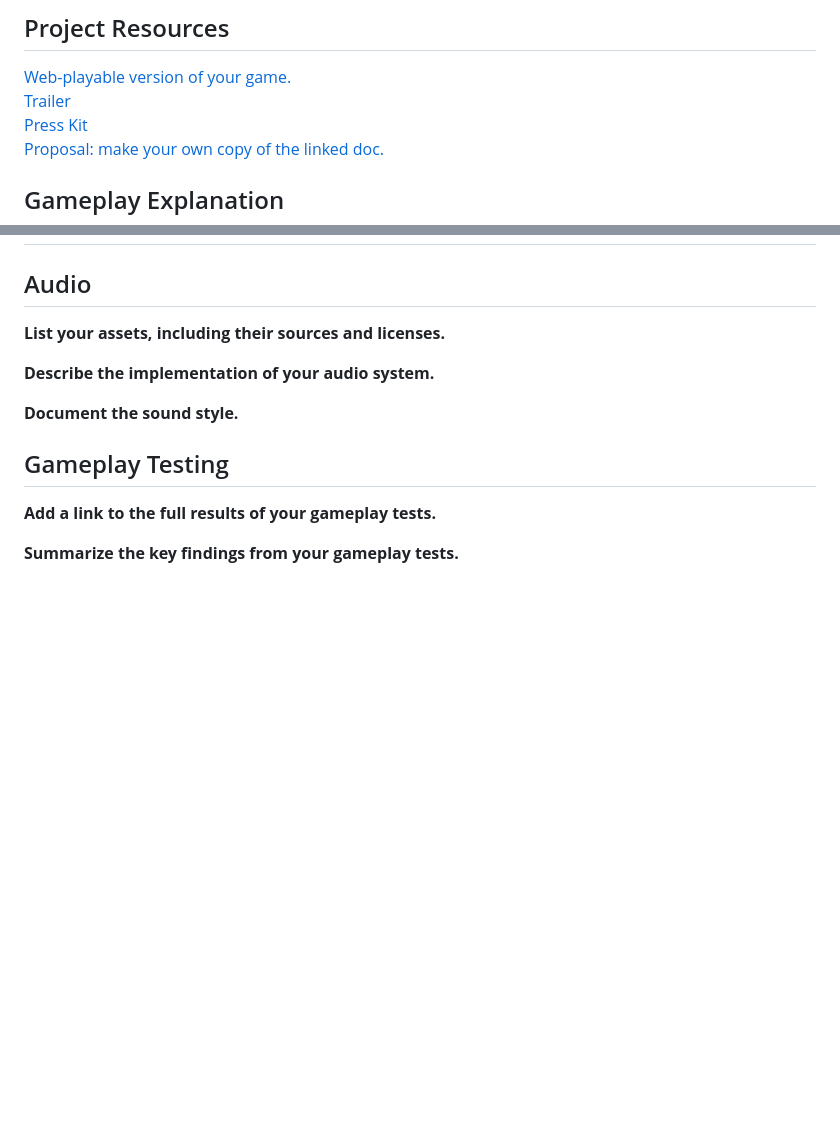
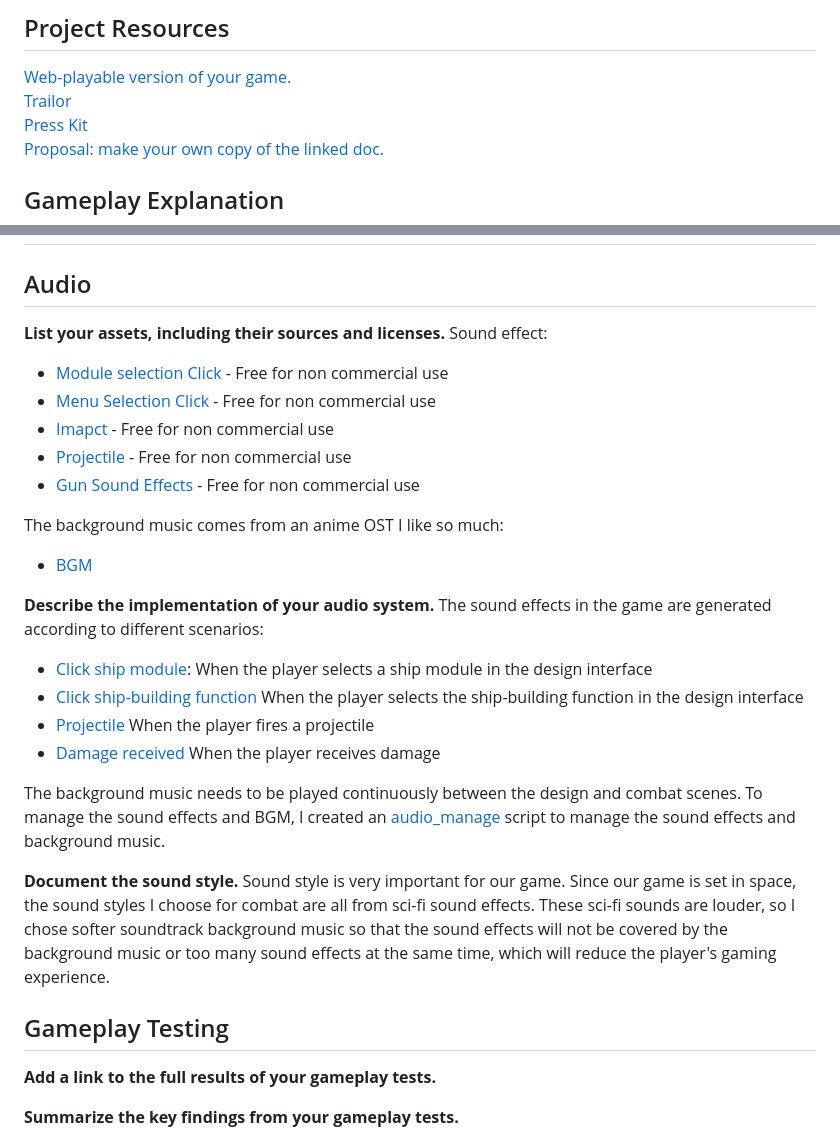
Before and after one commit to WrogglyWriggs29/ship_building_game, a Markdown page: README.md, 2 parts joined by grey strips. Drawn GitHub-style; blank space fills up the shorter version.

```diff
--- a/README.md
+++ b/README.md
@@ -7,7 +7,7 @@
 ## Project Resources
 
 [Web-playable version of your game.](https://itch.io/)
-[Trailer](https://youtube.com)
+[Trailor](https://youtube.com)
 [Press Kit](https://dopresskit.com/)
 [Proposal: make your own copy of the linked doc.](https://docs.google.com/document/d/1qwWCpMwKJGOLQ-rRJt8G8zisCa2XHFhv6zSWars0eWM/edit?usp=sharing)
 
@@ -67,10 +82,28 @@ You should replay any **bold text** with your relevant information. Liberally us
 ## Audio
 
 **List your assets, including their sources and licenses.**
+Sound effect:
+- [Module selection Click](https://opengameart.org/content/16-button-clicks) - Free for non commercial use
+- [Menu Selection Click](https://opengameart.org/content/menu-selection-click) - Free for non commercial use
+- [Imapct](https://opengameart.org/content/2-high-quality-explosions) - Free for non commercial use
+- [Projectile](https://opengameart.org/content/4-projectile-launches) - Free for non commercial use
+- [Gun Sound Effects](https://opengameart.org/content/space-laser) - Free for non commercial use
+
+The background music comes from an anime OST I like so much:
+- [BGM](https://www.bilibili.com/video/BV1YB4y1P7Ra?spm_id_from=333.788.videopod.episodes&vd_source=3c66c0fe189e749594e5c140af965073&p=3)
 
 **Describe the implementation of your audio system.**
+The sound effects in the game are generated according to different scenarios:
+
+- [Click ship module](https://github.com/qxfan/com/blob/381386e821b9f867842a200f75f5f56e826e001b/scripts/ship_design_scene/ship_blueprint_designer.gd#L265C1-L270C65): When the player selects a ship module in the design interface
+- [Click ship-building function](https://github.com/qxfan/com/blob/381386e821b9f867842a200f75f5f56e826e001b/scripts/ship_design_scene/ship_blueprint_designer.gd#L271C1-L273C79) When the player selects the ship-building function in the design interface
+- [Projectile](/scenes/player/player.gd) When the player fires a projectile
+- [Damage received](/scenes/player/player.gd) When the player receives damage
+
+The background music needs to be played continuously between the design and combat scenes. To manage the sound effects and BGM, I created an [audio_manage](/autoloads/audio_manager.gd) script to manage the sound effects and background music.
 
 **Document the sound style.**
+Sound style is very important for our game. Since our game is set in space, the sound styles I choose for combat are all from sci-fi sound effects. These sci-fi sounds are louder, so I chose softer soundtrack background music so that the sound effects will not be covered by the background music or too many sound effects at the same time, which will reduce the player's gaming experience.
 
 ## Gameplay Testing
 
```
Also changed, not shown: other parts of README.md (+17 -2 lines).
